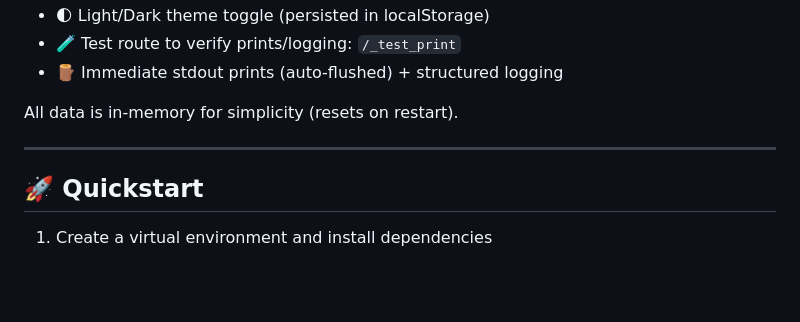
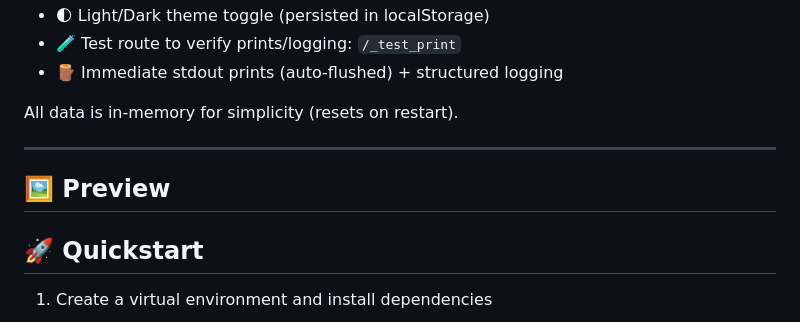
Before and after one commit to MdSaifAli063/Invoice-Builder, a Markdown page: README.md, the part around the change. Drawn GitHub-style; blank space fills up the shorter version.

```diff
--- a/README.md
+++ b/README.md
@@ -22,6 +22,8 @@ A tiny, zero‑database invoice builder with a clean UI. Edit company/client inf
 All data is in-memory for simplicity (resets on restart).
 
 ---
+## 🖼️ Preview
+
 
 ## 🚀 Quickstart
 
```
